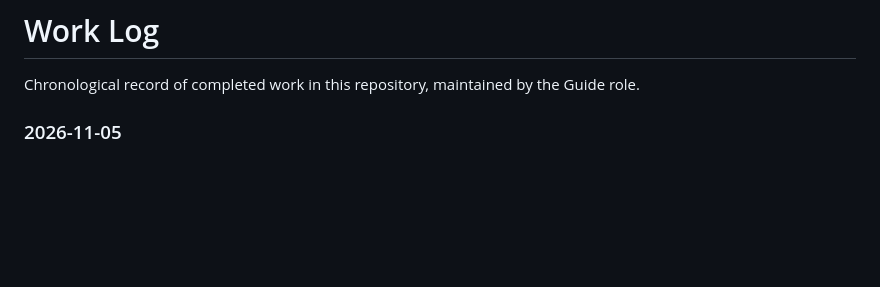
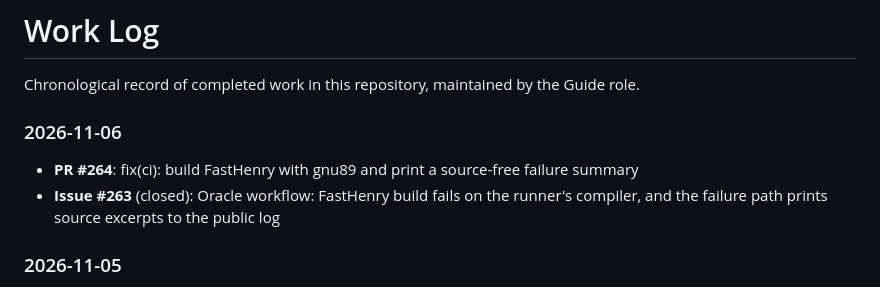
Before and after one commit to 2AMLogic/fasterhenry, a Markdown page: WORK_LOG.md, the part around the change. Rendered like a GitHub page; blank space fills up the shorter version.

Commit message:
docs: update WORK_LOG
Automated document maintenance by Guide triage agent.

Co-Authored-By: Claude Sonnet 5.5 <noreply@anthropic.com>

```diff
--- a/WORK_LOG.md
+++ b/WORK_LOG.md
@@ -3,6 +3,11 @@
 Chronological record of completed work in this repository, maintained by the Guide role.
 
 <!-- Maintained automatically by the Guide triage agent. Manual edits are fine but may be overwritten. -->
+
+### 2026-11-06
+
+- **PR #264**: fix(ci): build FastHenry with gnu89 and print a source-free failure summary
+- **Issue #263** (closed): Oracle workflow: FastHenry build fails on the runner's compiler, and the failure path prints source excerpts to the public log
 
 ### 2026-11-05
 
```
